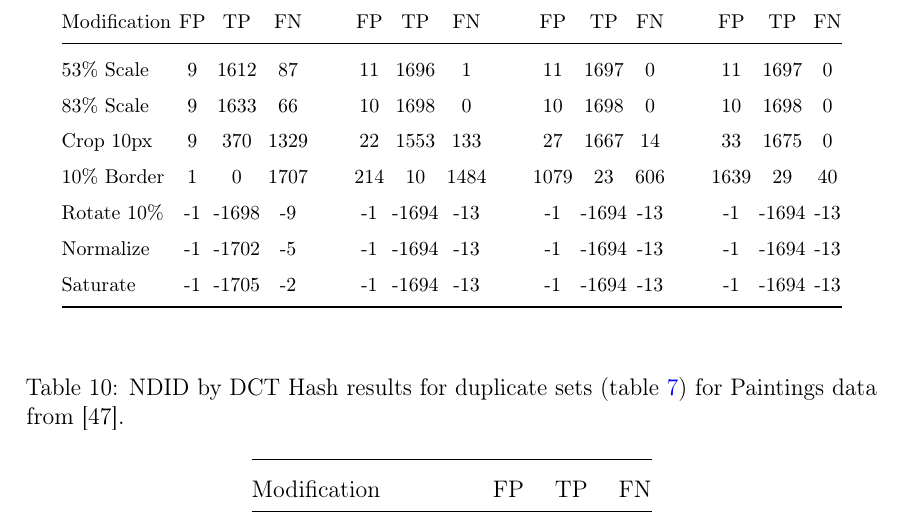
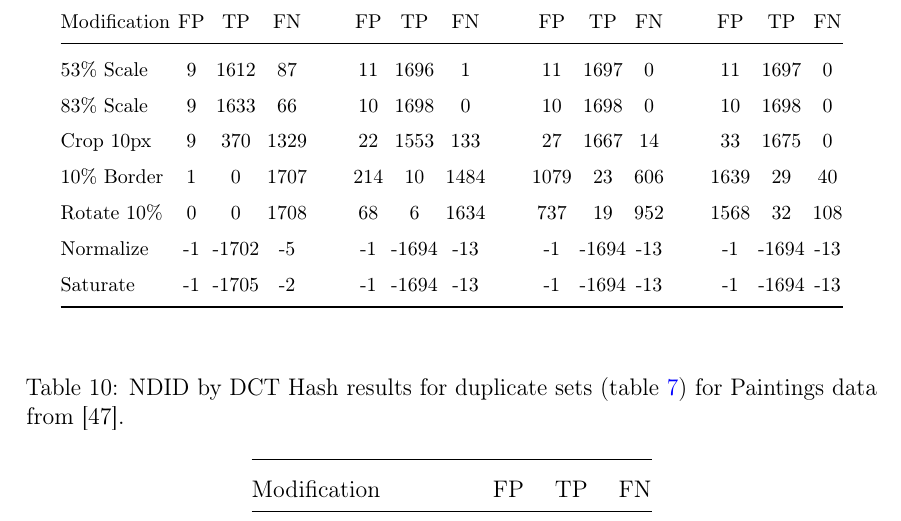
Before and after one commit to sulmanen/hash-thesis, a LaTeX thesis (hash.tex): part of page 49 of 63, cut so that both start at the same text. Compiled offline with pdfLaTeX; a LaTeX package or settings file that is missing is left out.

Commit message:
rotate 10 in table

```diff
--- a/hash.tex
+++ b/hash.tex
@@ -1593,7 +1593,7 @@
     83\% Scale   & 9 & 1633 & 66 &\phantom{abc} & 10 & 1698 & 0 &\phantom{abc} & 10 & 1698 & 0 &\phantom{abc} & 10 & 1698 & 0\\
     Crop 10px    & 9 & 370 & 1329 &\phantom{abc} & 22 & 1553 & 133 &\phantom{abc} & 27 & 1667 & 14 &\phantom{abc} & 33 & 1675 & 0\\
     10\% Border  & 1 & 0 & 1707 & \phantom{abc} & 214 & 10 & 1484 &\phantom{abc} & 1079 & 23 & 606 &\phantom{abc} & 1639 & 29 & 40\\
-    Rotate 10\%  & -1 & -1698 & -9 &\phantom{abc} & -1 & -1694 & -13 &\phantom{abc} & -1 & -1694 & -13 &\phantom{abc} & -1 & -1694 & -13\\
+    Rotate 10\%  & 0 & 0 & 1708 &\phantom{abc} & 68 & 6 & 1634 &\phantom{abc} & 737 & 19 & 952 &\phantom{abc} & 1568 & 32 & 108\\
     Normalize    & -1 & -1702 & -5 &\phantom{abc} & -1 & -1694 & -13 &\phantom{abc} & -1 & -1694 & -13 &\phantom{abc} & -1 & -1694 & -13\\
     Saturate     & -1 & -1705 & -2 &\phantom{abc} & -1 & -1694 & -13 &\phantom{abc} & -1 & -1694 & -13 &\phantom{abc} & -1 & -1694 & -13\\
     \bottomrule
```
